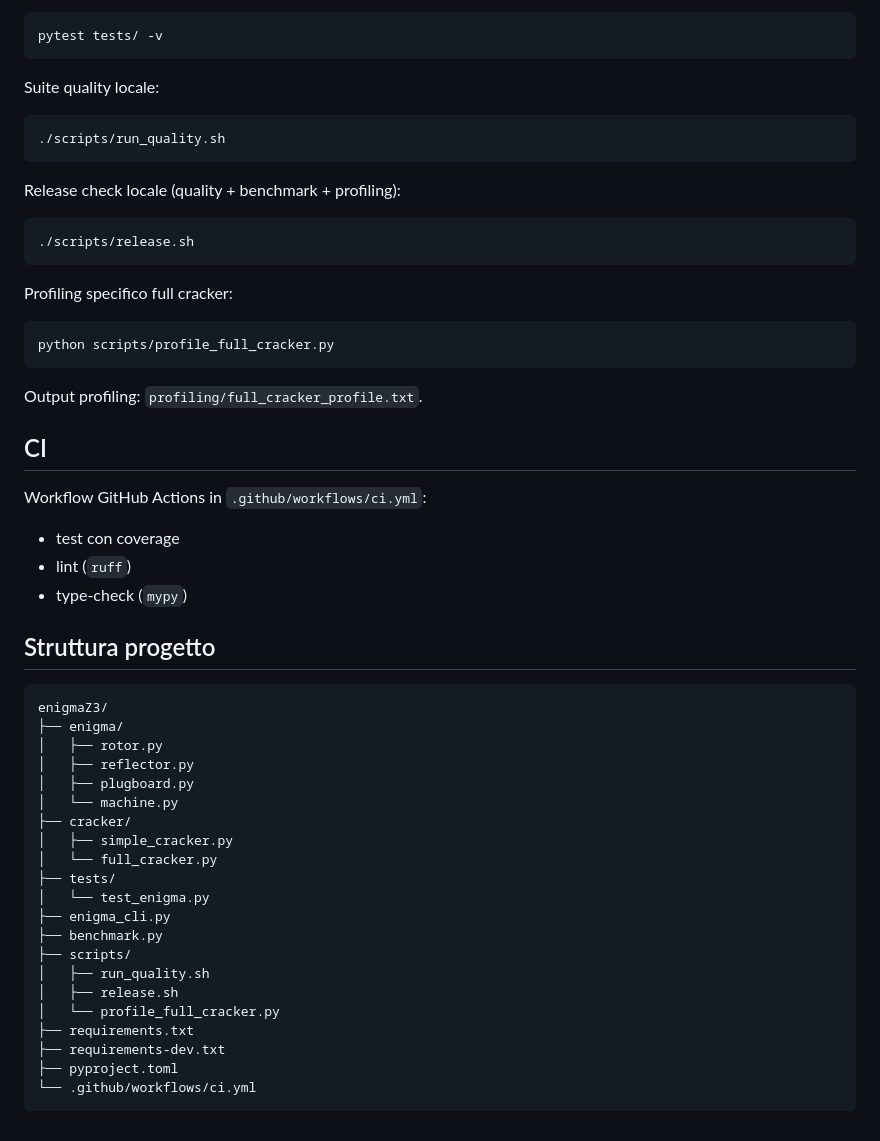
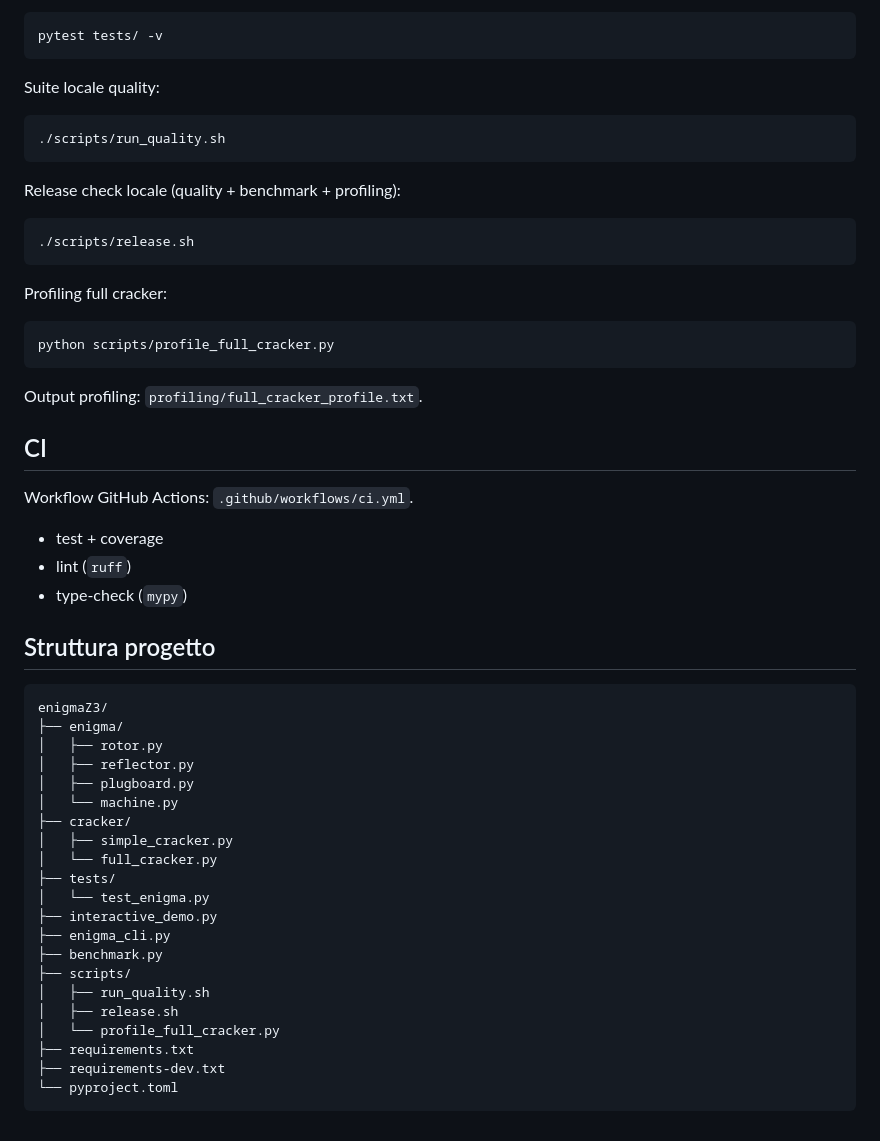
Before and after one commit to NicXVII/enigmaZ3, a Markdown page: README.md, the part around one of its changes. Rendered like a GitHub page.

````diff
--- a/README.md
+++ b/README.md
@@ -118,7 +178,7 @@ Test completi:
 pytest tests/ -v
 ```
 
-Suite quality locale:
+Suite locale quality:
 
 ```bash
 ./scripts/run_quality.sh
@@ -130,7 +190,7 @@ Release check locale (quality + benchmark + profiling):
 ./scripts/release.sh
 ```
 
-Profiling specifico full cracker:
+Profiling full cracker:
 
 ```bash
 python scripts/profile_full_cracker.py
@@ -140,14 +200,15 @@ Output profiling: `profiling/full_cracker_profile.txt`.
 
 ## CI
 
-Workflow GitHub Actions in `.github/workflows/ci.yml`:
-- test con coverage
+Workflow GitHub Actions: `.github/workflows/ci.yml`.
+
+- test + coverage
 - lint (`ruff`)
 - type-check (`mypy`)
 
 ## Struttura progetto
 
-```
+```text
 enigmaZ3/
 ├── enigma/
 │   ├── rotor.py
@@ -159,6 +220,7 @@ enigmaZ3/
 │   └── full_cracker.py
 ├── tests/
 │   └── test_enigma.py
+├── interactive_demo.py
 ├── enigma_cli.py
 ├── benchmark.py
 ├── scripts/
@@ -167,6 +229,5 @@ enigmaZ3/
 │   └── profile_full_cracker.py
 ├── requirements.txt
 ├── requirements-dev.txt
-├── pyproject.toml
-└── .github/workflows/ci.yml
+└── pyproject.toml
 ```
````
Also changed, not shown: other parts of README.md (+91 -31 lines).
